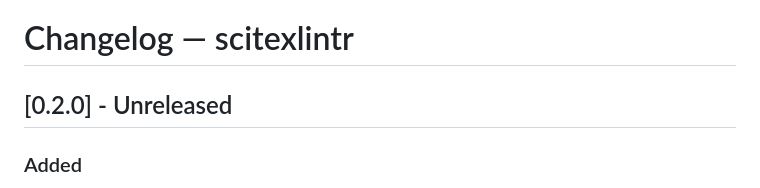
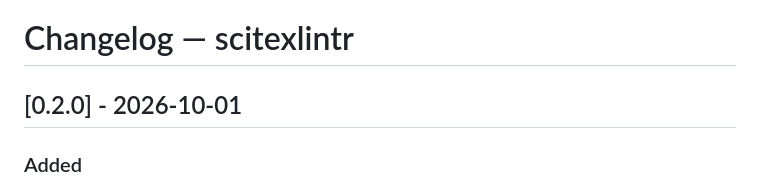
Before and after one commit to arjunrajlaboratory/scilintr, a Markdown page: tex/scitexlintr/CHANGELOG.md, the part around the change. Rendered like a GitHub page.

Commit message:
docs(scitexlintr): date the 0.2.0 changelog entry
Co-Authored-By: Claude Opus 5.5 <noreply@anthropic.com>
Claude-Session: https://claude.ai/code/session_014feLmFJjC8tLUFWsyQtTyk

```diff
--- a/tex/scitexlintr/CHANGELOG.md
+++ b/tex/scitexlintr/CHANGELOG.md
@@ -1,6 +1,6 @@
 # Changelog — scitexlintr
 
-## [0.2.0] - Unreleased
+## [0.2.0] - 2026-10-01
 
 ### Added
 
```
